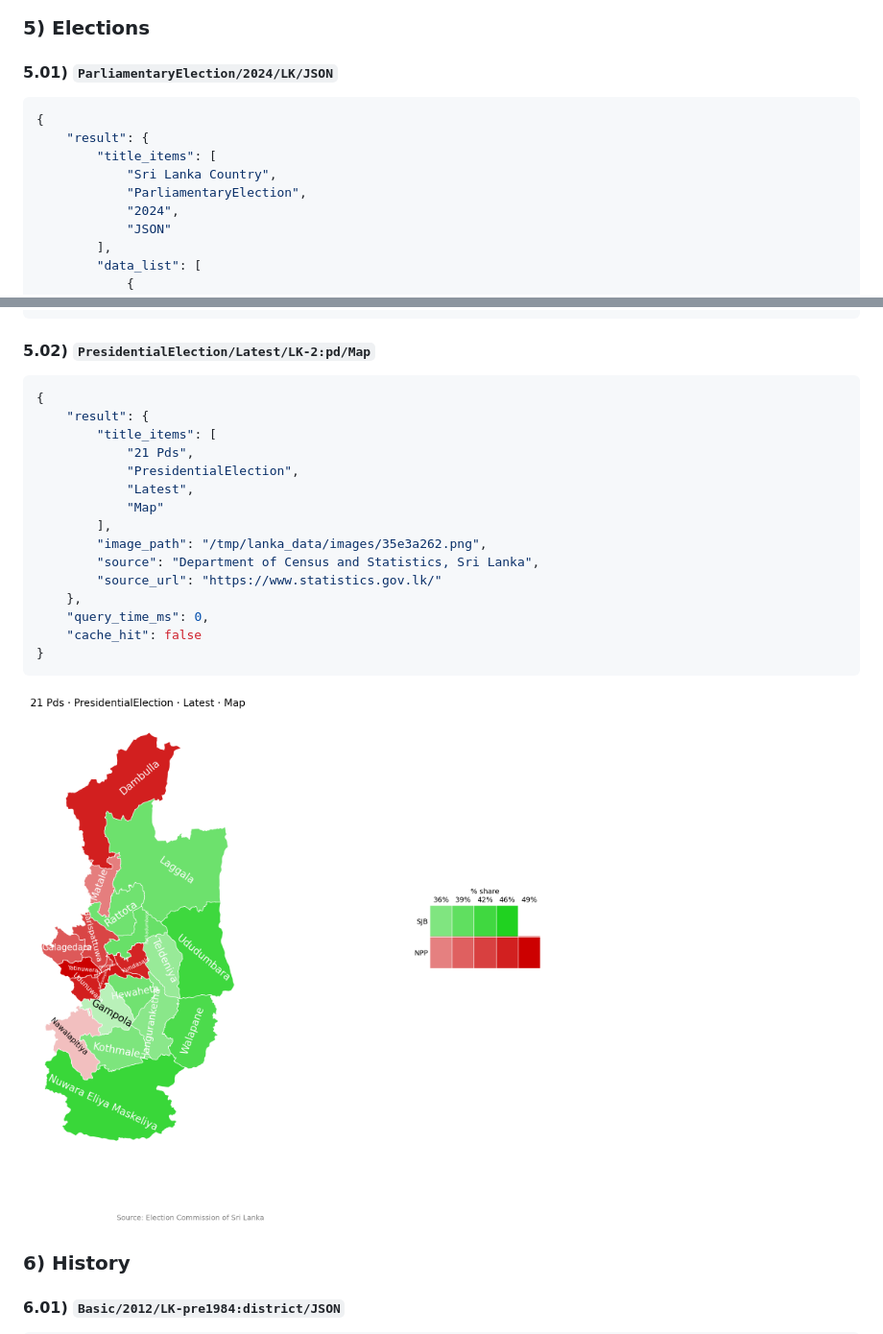
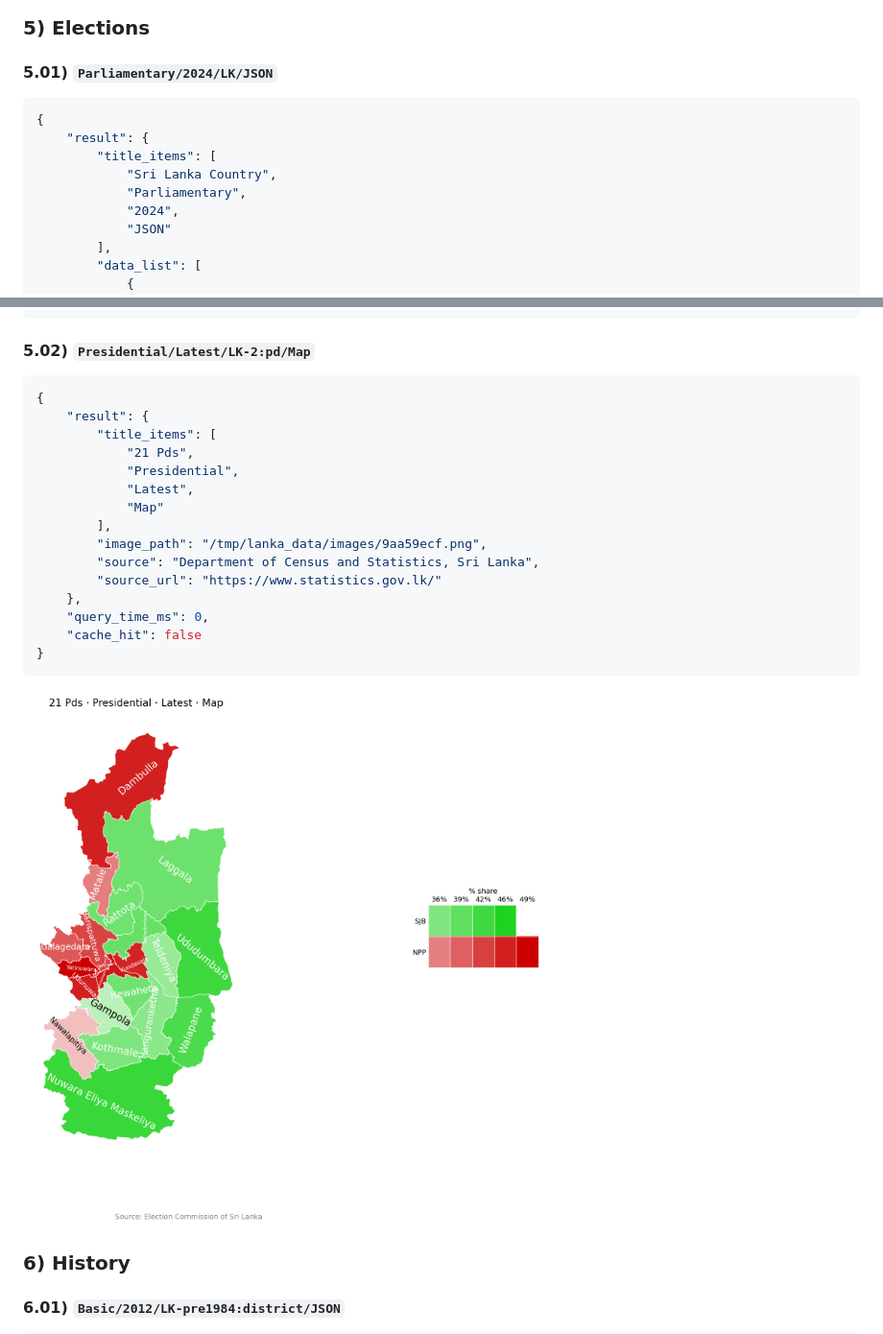
Before and after one commit to nuuuwan/lanka_data, a Markdown page: README.md, 2 parts joined by grey strips. Shown at 96% size. Drawn GitHub-style; pictures changed too: images/readme/35e3a262.png (deleted), images/readme/9aa59ecf.png (added).

Commit message:
Refactor code structure for improved readability and maintainability

````diff
--- a/README.md
+++ b/README.md
@@ -492,14 +492,14 @@ python workflows/console.py <cmd>
 
 ### 5) Elections
 
-#### 5.01) `ParliamentaryElection/2024/LK/JSON`
+#### 5.01) `Parliamentary/2024/LK/JSON`
 
 ```json
 {
     "result": {
         "title_items": [
             "Sri Lanka Country",
-            "ParliamentaryElection",
+            "Parliamentary",
             "2024",
             "JSON"
         ],
@@ -538,18 +538,18 @@ python workflows/console.py <cmd>
 }
 ```
 
-#### 5.02) `PresidentialElection/Latest/LK-2:pd/Map`
+#### 5.02) `Presidential/Latest/LK-2:pd/Map`
 
 ```json
 {
     "result": {
         "title_items": [
             "21 Pds",
-            "PresidentialElection",
+            "Presidential",
             "Latest",
             "Map"
         ],
-        "image_path": "/tmp/lanka_data/images/35e3a262.png",
+        "image_path": "/tmp/lanka_data/images/9aa59ecf.png",
         "source": "Department of Census and Statistics, Sri Lanka",
         "source_url": "https://www.statistics.gov.lk/"
     },
@@ -558,7 +558,7 @@ python workflows/console.py <cmd>
 }
 ```
 
-![PresidentialElection/Latest/LK-2:pd/Map](images/readme/35e3a262.png)
+![Presidential/Latest/LK-2:pd/Map](images/readme/9aa59ecf.png)
 
 ### 6) History
 
````
Also changed, not shown: 5 other files.
